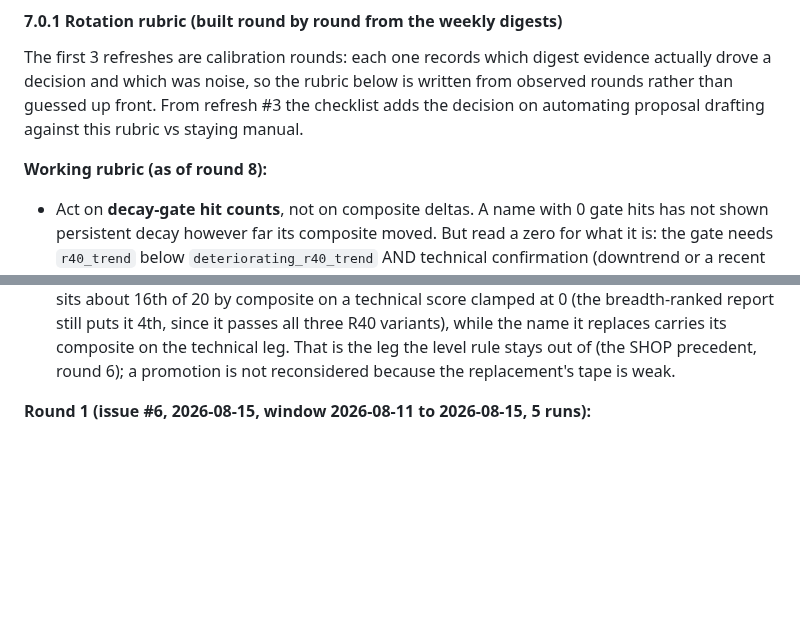
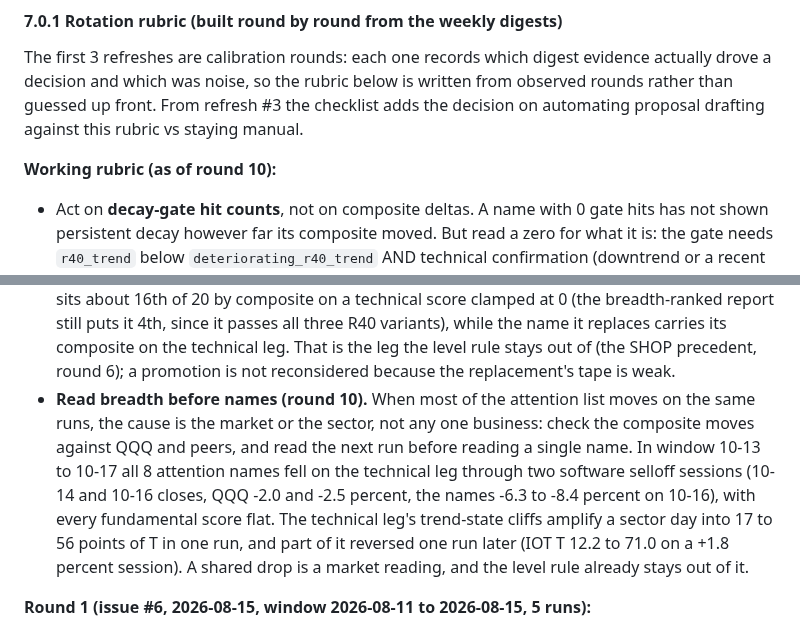
Before and after one commit to jelbirt/ticker-sentinel, a Markdown page: SPEC.md, 2 parts joined by grey strips. Drawn GitHub-style; blank space fills up the shorter version.

```diff
--- a/SPEC.md
+++ b/SPEC.md
@@ -311,7 +311,7 @@ written from observed rounds rather than guessed up front. From refresh #3 the
 checklist adds the decision on automating proposal drafting against this rubric
 vs staying manual.
 
-**Working rubric (as of round 8):**
+**Working rubric (as of round 10):**
 - Act on **decay-gate hit counts**, not on composite deltas. A name with 0 gate
   hits has not shown persistent decay however far its composite moved. But read
   a zero for what it is: the gate needs `r40_trend` below
@@ -444,6 +444,17 @@ vs staying manual.
   name it replaces carries its composite on the technical leg. That is the leg the level rule stays out
   of (the SHOP precedent, round 6); a promotion is not reconsidered because
   the replacement's tape is weak.
+- **Read breadth before names (round 10).** When most of the attention
+  list moves on the same runs, the cause is the market or the sector, not
+  any one business: check the composite moves against QQQ and peers, and
+  read the next run before reading a single name. In window 10-13 to 10-17
+  all 8 attention names fell on the technical leg through two software
+  selloff sessions (10-14 and 10-16 closes, QQQ -2.0 and -2.5 percent,
+  the names -6.3 to -8.4 percent on 10-16), with every fundamental score
+  flat. The technical leg's trend-state cliffs amplify a sector day into
+  17 to 56 points of T in one run, and part of it reversed one run later (IOT T 12.2 to
+  71.0 on a +1.8 percent session). A shared drop is a market reading, and
+  the level rule already stays out of it.
 
 **Round 1 (issue #6, 2026-08-15, window 2026-08-11 to 2026-08-15, 5 runs):**
 - Outcome: no changes. DDOG held (0 of 5 gate hits, drop was composite-only,
```
Also changed, not shown: other parts of SPEC.md (+57 -0 lines).
